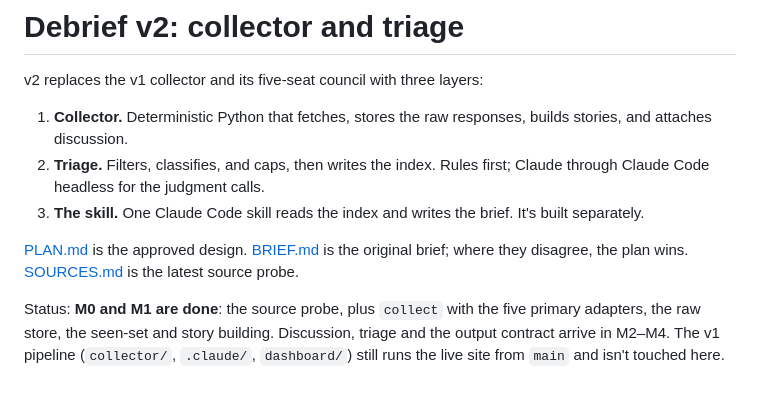
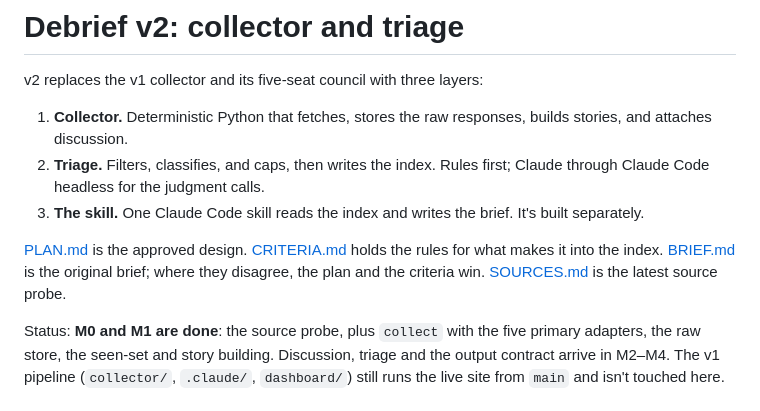
Before and after one commit to awoodka/debrief, a Markdown page: docs/v2/README.md, the part around the change. Rendered like a GitHub page.

```diff
--- a/docs/v2/README.md
+++ b/docs/v2/README.md
@@ -6,7 +6,7 @@ v2 replaces the v1 collector and its five-seat council with three layers:
 2. **Triage.** Filters, classifies, and caps, then writes the index. Rules first; Claude through Claude Code headless for the judgment calls.
 3. **The skill.** One Claude Code skill reads the index and writes the brief. It's built separately.
 
-[PLAN.md](PLAN.md) is the approved design. [BRIEF.md](BRIEF.md) is the original brief; where they disagree, the plan wins. [SOURCES.md](SOURCES.md) is the latest source probe.
+[PLAN.md](PLAN.md) is the approved design. [CRITERIA.md](CRITERIA.md) holds the rules for what makes it into the index. [BRIEF.md](BRIEF.md) is the original brief; where they disagree, the plan and the criteria win. [SOURCES.md](SOURCES.md) is the latest source probe.
 
 Status: **M0 and M1 are done**: the source probe, plus `collect` with the five primary adapters, the raw store, the seen-set and story building. Discussion, triage and the output contract arrive in M2–M4. The v1 pipeline (`collector/`, `.claude/`, `dashboard/`) still runs the live site from `main` and isn't touched here.
 
```
Also changed, not shown: docs/v2/CRITERIA.md (added, +104 -0 lines), docs/v2/PLAN.md (+40 -0 lines).
